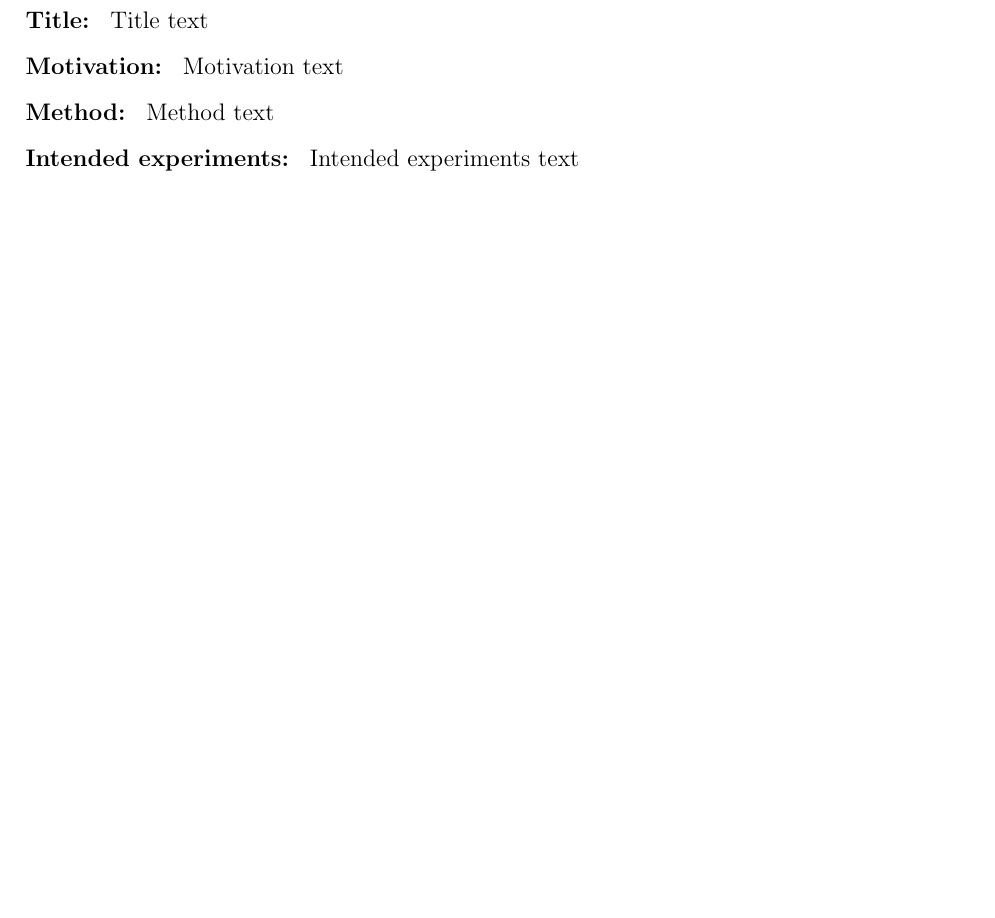
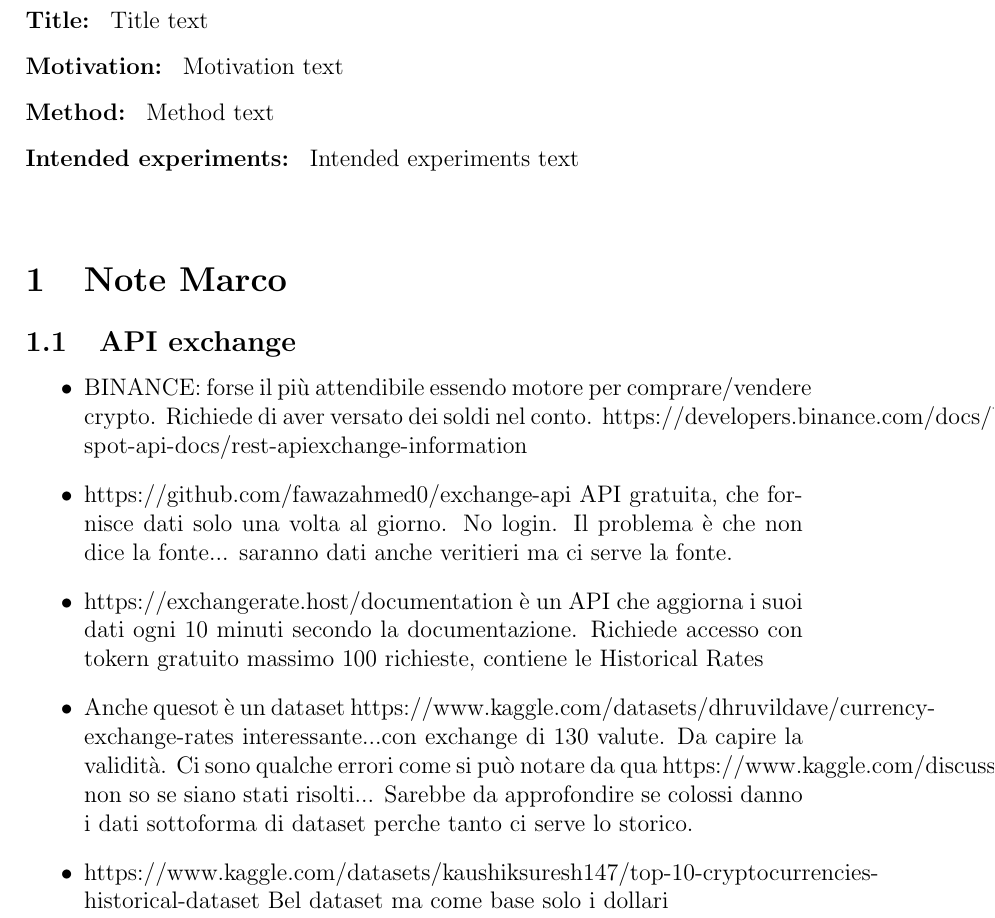
Before and after one commit to Mark55X/LearningFromNetworksProject, a LaTeX document (docs/proposal/main.tex): part of page 3 of 3, cut so that both start at the same text, the shorter picture padded with empty space. Compiled offline with pdfLaTeX.

Commit message:
note marco

```diff
--- a/docs/proposal/main.tex
+++ b/docs/proposal/main.tex
@@ -18,6 +18,21 @@
 	\input{sections/method}
 	\input{sections/experiments}
 
+	\section{Note Marco}
+	\subsection{API exchange}
+	\begin{itemize}
+		\item BINANCE: forse il più attendibile essendo motore per comprare/vendere crypto. Richiede di aver versato dei soldi nel conto.
+		https://developers.binance.com/docs/binance-spot-api-docs/rest-api#exchange-information
+		\item https://github.com/fawazahmed0/exchange-api API gratuita, che fornisce dati solo una volta al giorno. No login. Il problema è che non dice la fonte...
+		saranno dati anche veritieri ma ci serve la fonte.
+		\item https://exchangerate.host/documentation è un API che aggiorna i suoi dati ogni 10 minuti secondo la documentazione. Richiede accesso con tokern gratuito massimo
+		100 richieste, contiene le Historical Rates
+		\item Anche quesot è un dataset https://www.kaggle.com/datasets/dhruvildave/currency-exchange-rates interessante...con exchange di 130 valute. Da capire la validità. Ci sono qualche errori come si può notare da qua https://www.kaggle.com/discussions/general/234811 non so se siano stati risolti...
+		Sarebbe da approfondire se colossi danno i dati sottoforma di dataset perche tanto ci serve lo storico.
+		\item https://www.kaggle.com/datasets/kaushiksuresh147/top-10-cryptocurrencies-historical-dataset Bel dataset ma come base solo i dollari
+	\end{itemize}
+
+
 	% \input{bibliography}
 
 \end{document}
```
